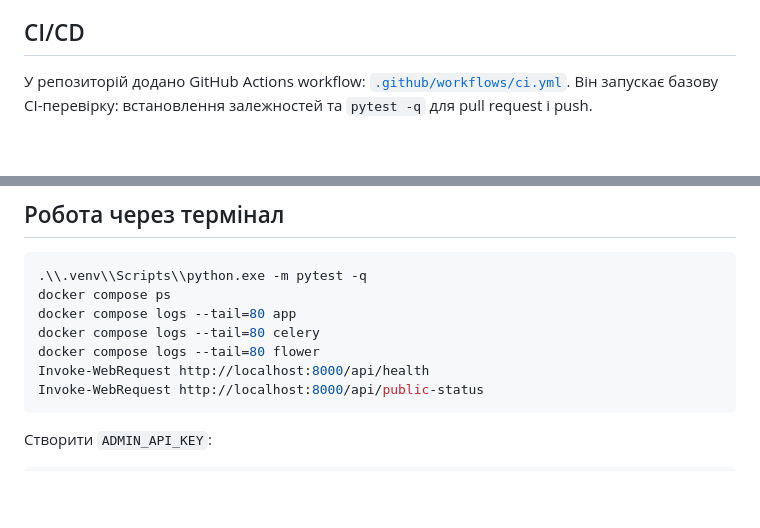
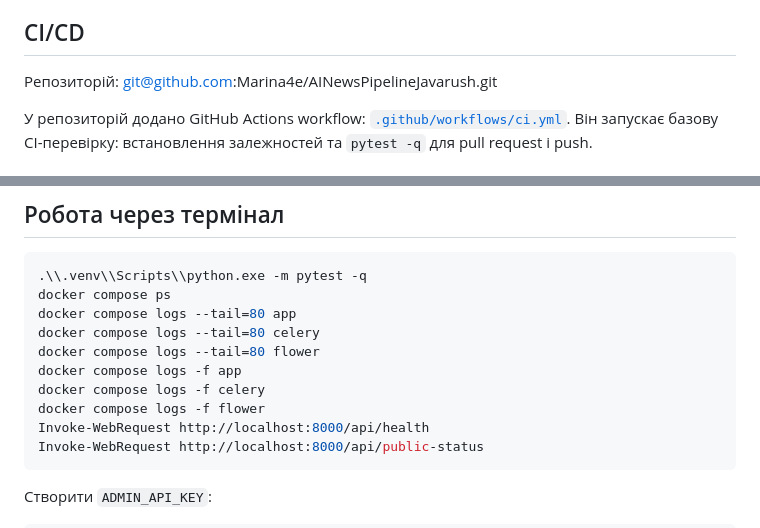
Before and after one commit to Marina4e/AINewsPipelineJavarush, a Markdown page: README_UA.md, 2 parts joined by grey strips. GitHub-like rendering; blank space fills up the shorter version.

````diff
--- a/README_UA.md
+++ b/README_UA.md
@@ -18,6 +24,8 @@
 - ручний запуск, ручна перевірка, логи, історія, статуси
 
 ## CI/CD
+
+Репозиторій: [git@github.com:Marina4e/AINewsPipelineJavarush.git](git@github.com:Marina4e/AINewsPipelineJavarush.git)
 
 У репозиторій додано GitHub Actions workflow: [`.github/workflows/ci.yml`](.github/workflows/ci.yml). Він запускає базову CI-перевірку: встановлення залежностей та `pytest -q` для pull request і push.
 
@@ -61,6 +69,9 @@ docker compose ps
 docker compose logs --tail=80 app
 docker compose logs --tail=80 celery
 docker compose logs --tail=80 flower
+docker compose logs -f app
+docker compose logs -f celery
+docker compose logs -f flower
 Invoke-WebRequest http://localhost:8000/api/health
 Invoke-WebRequest http://localhost:8000/api/public-status
 ```
````
Also changed, not shown: other parts of README_UA.md (+25 -2 lines), README.md (+8 -2 lines), README_EN.md (+30 -2 lines), docs/screenshots/logs-generated-posts.png (added).
